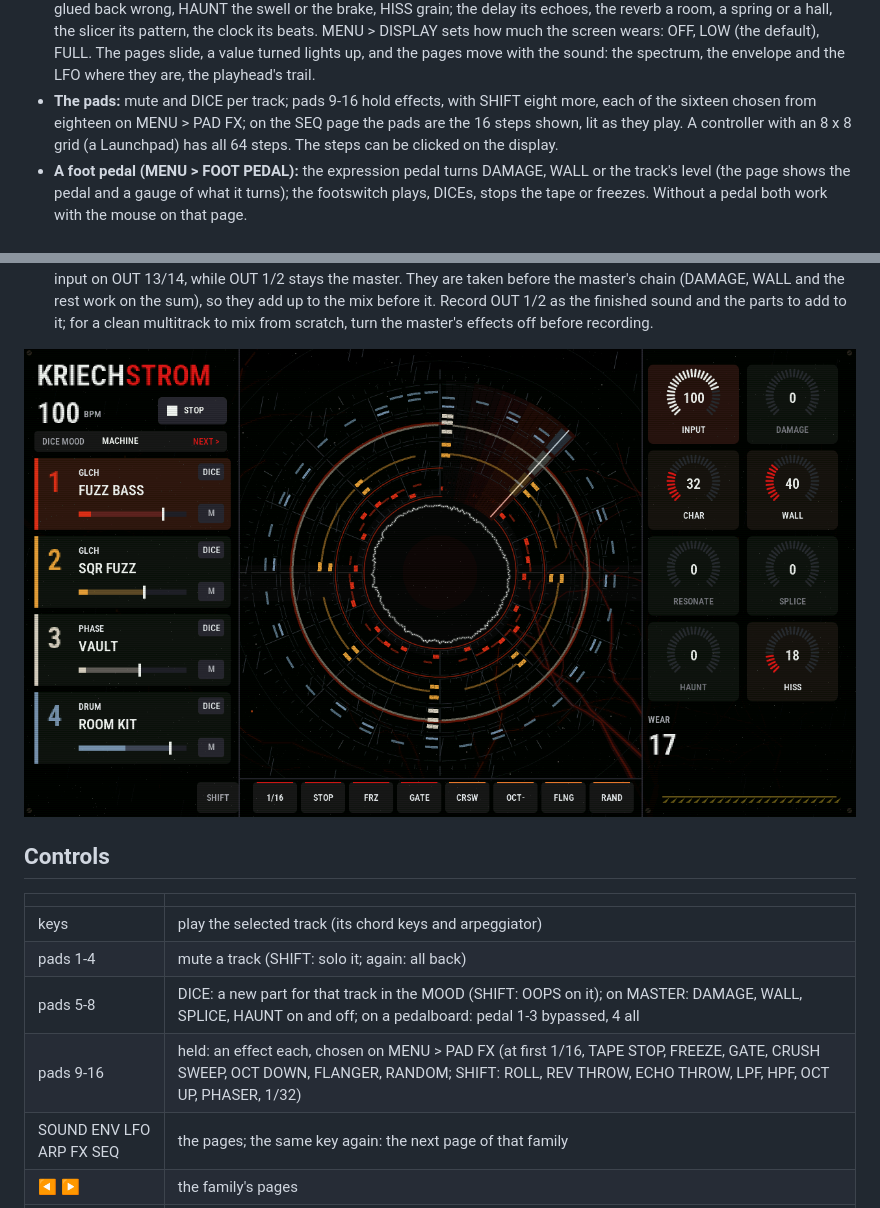
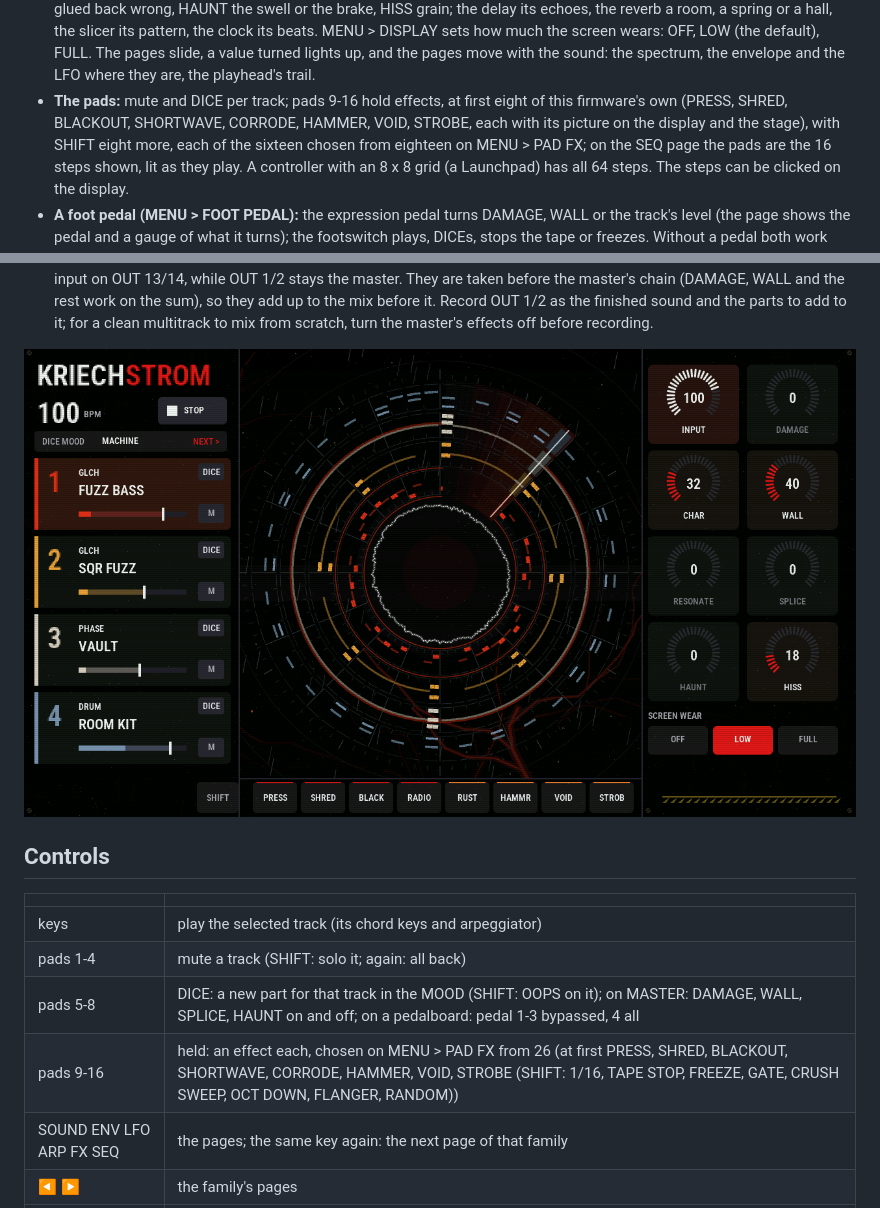
Before and after one commit to Xforsa/kriechstrom-vibe, a Markdown page: README.md, 2 parts joined by grey strips. Rendered like a GitHub page; pictures changed too: docs/stage.png.

```diff
--- a/README.md
+++ b/README.md
@@ -45,7 +45,9 @@ mark grows behind every page as the master wears the mix out.
   echoes, the reverb a room, a spring or a hall, the slicer its pattern, the clock its beats. MENU > DISPLAY sets how much the screen wears: OFF, LOW (the default), FULL.
   The pages slide, a value turned lights up, and the pages move with the sound: the spectrum, the envelope and the
   LFO where they are, the playhead's trail.
-- **The pads:** mute and DICE per track; pads 9-16 hold effects, with SHIFT eight more, each of the sixteen chosen
+- **The pads:** mute and DICE per track; pads 9-16 hold effects, at first eight of this firmware's own (PRESS, SHRED,
+  BLACKOUT, SHORTWAVE, CORRODE, HAMMER, VOID, STROBE, each with its picture on the display and the stage), with SHIFT
+  eight more, each of the sixteen chosen
   from eighteen on MENU > PAD FX; on the SEQ page the pads are the 16 steps shown, lit as they play. A controller with an 8 x 8 grid (a
   Launchpad) has all 64 steps. The steps can be clicked on the display.
 - **A foot pedal (MENU > FOOT PEDAL):** the expression pedal turns DAMAGE, WALL or the track's level (the page shows
@@ -88,7 +90,7 @@ mark grows behind every page as the master wears the mix out.
 | keys | play the selected track (its chord keys and arpeggiator) |
 | pads 1-4 | mute a track (SHIFT: solo it; again: all back) |
 | pads 5-8 | DICE: a new part for that track in the MOOD (SHIFT: OOPS on it); on MASTER: DAMAGE, WALL, SPLICE, HAUNT on and off; on a pedalboard: pedal 1-3 bypassed, 4 all |
-| pads 9-16 | held: an effect each, chosen on MENU > PAD FX (at first 1/16, TAPE STOP, FREEZE, GATE, CRUSH SWEEP, OCT DOWN, FLANGER, RANDOM; SHIFT: ROLL, REV THROW, ECHO THROW, LPF, HPF, OCT UP, PHASER, 1/32) |
+| pads 9-16 | held: an effect each, chosen on MENU > PAD FX from 26 (at first PRESS, SHRED, BLACKOUT, SHORTWAVE, CORRODE, HAMMER, VOID, STROBE (SHIFT: 1/16, TAPE STOP, FREEZE, GATE, CRUSH SWEEP, OCT DOWN, FLANGER, RANDOM)) |
 | SOUND ENV LFO ARP FX SEQ | the pages; the same key again: the next page of that family |
 | ◀ ▶ | the family's pages |
 | encoders 1-4 | the four values on the page |
```
Also changed, not shown: CHANGELOG.md (+14 -0 lines), docs/release-0.5.16.md (added, +9 -0 lines), docs/clock.png, docs/padfx.png, 13 other files.
